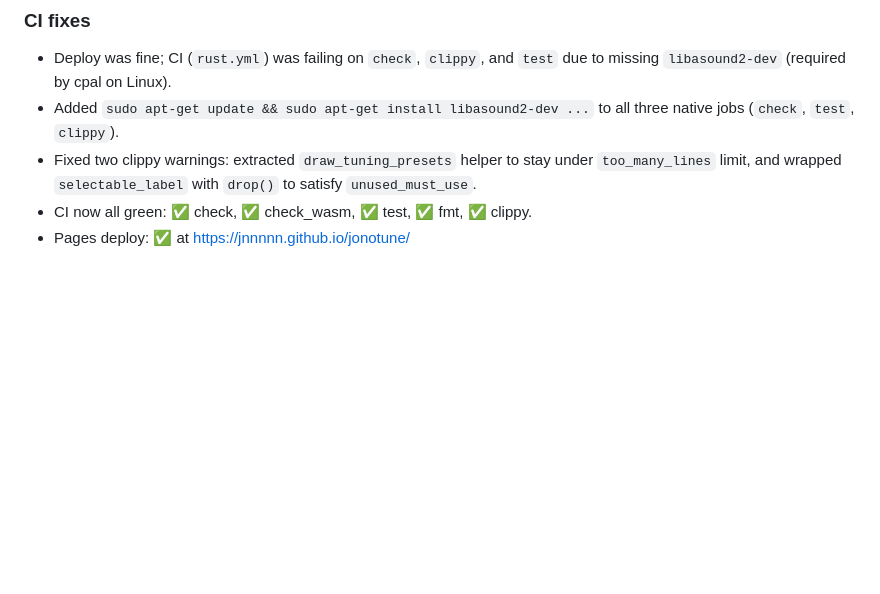
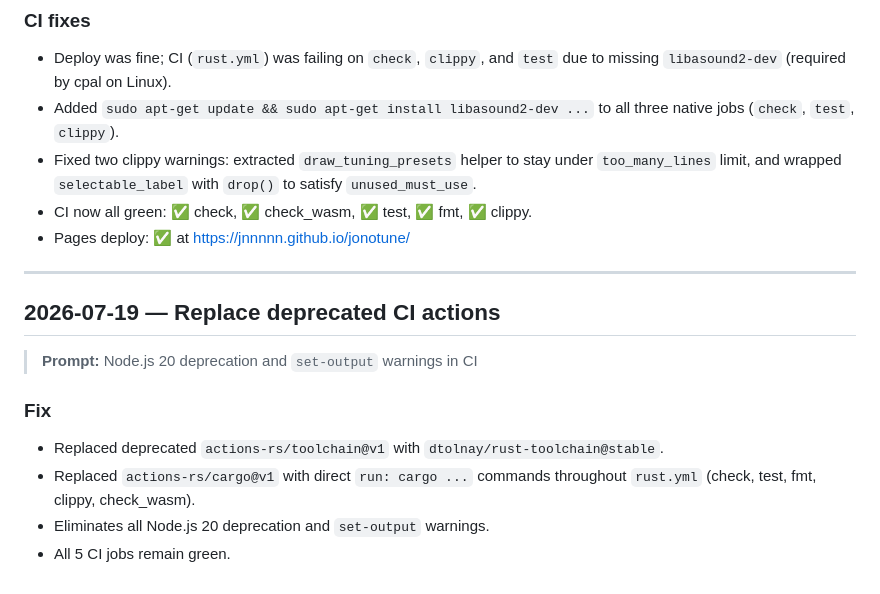
Before and after one commit to jnnnnn/jonotune, a Markdown page: devlog.md, the part around the change. GitHub-like rendering; blank space fills up the shorter version.

Commit message:
Update devlog for CI deprecation fix

```diff
--- a/devlog.md
+++ b/devlog.md
@@ -280,3 +280,17 @@ Horizontal bar showing cents deviation from the nearest note:
   to satisfy `unused_must_use`.
 - CI now all green: ✅ check, ✅ check_wasm, ✅ test, ✅ fmt, ✅ clippy.
 - Pages deploy: ✅ at https://jnnnnn.github.io/jonotune/
+
+---
+
+## 2026-07-19 — Replace deprecated CI actions
+
+> **Prompt:** Node.js 20 deprecation and `set-output` warnings in CI
+
+### Fix
+
+- Replaced deprecated `actions-rs/toolchain@v1` with `dtolnay/rust-toolchain@stable`.
+- Replaced `actions-rs/cargo@v1` with direct `run: cargo ...` commands throughout
+  `rust.yml` (check, test, fmt, clippy, check_wasm).
+- Eliminates all Node.js 20 deprecation and `set-output` warnings.
+- All 5 CI jobs remain green.
```
